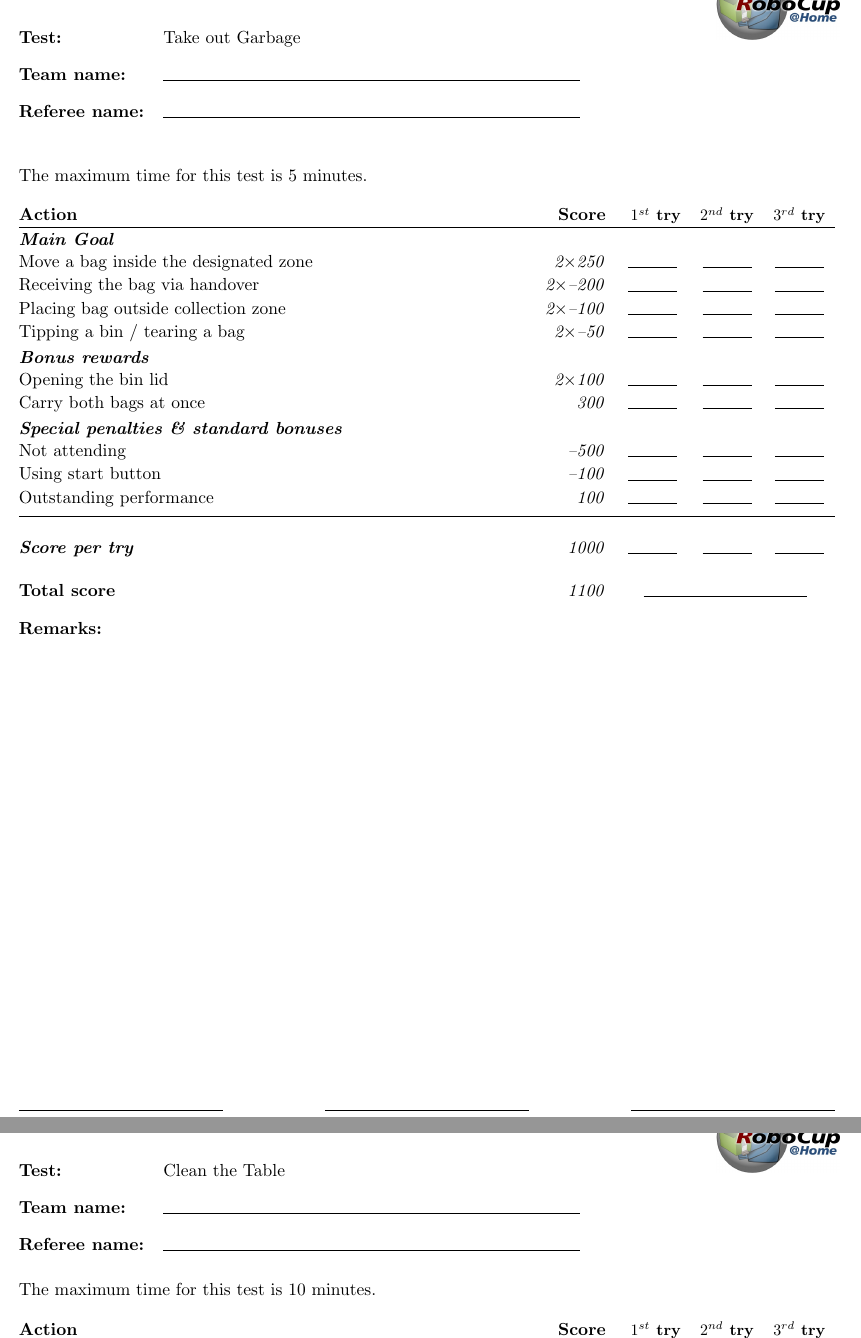
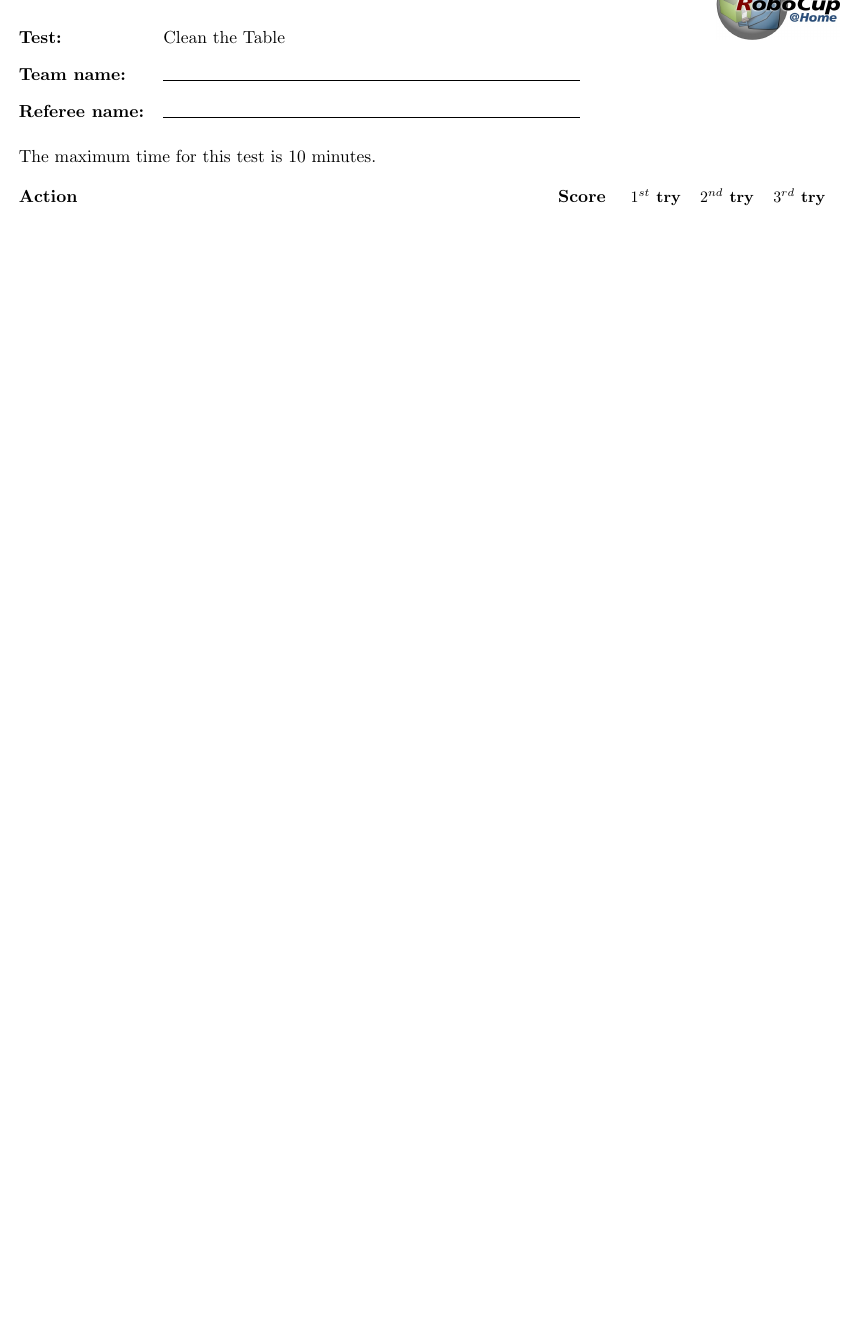
Before and after one commit to RoboCupAtHome/RuleBook, a LaTeX book (score_sheets.tex, which reads scoresheets/TakeOutGarbage.tex): two parts of pages 12 and 13 of 18 before the commit and part of page 12 of 17 after it, the two joined at a grey line, cut at the place of the change, the shorter picture padded with empty space. Compiled offline with pdfLaTeX.

Commit message:
Remove scoresheet for Take out the Garbage

```diff
--- a/score_sheets.tex
+++ b/score_sheets.tex
@@ -139,11 +139,6 @@
 \input{scoresheets/StoringGroceries}
 \end{scoresheet}
 
-\renewcommand{\currentTest}{Take out Garbage}
-\begin{scoresheet}
-\input{scoresheets/TakeOutGarbage}
-\end{scoresheet}
-
 
 % %%% STAGE II %%%%%%%%%%%%%%%%%%%%%%%%%%%%%%%%%%%%%%%%%%%%%%%%%%%%%%%%%%%%%%%%%%
 
--- a/scoresheets/TakeOutGarbage.tex
+++ /dev/null
@@ -1,23 +0,0 @@
-
-The maximum time for this test is 5 minutes.
-
-\begin{scorelist}
-	\scoreheading{Main Goal}
-	\scoreitem[2]{250}{Move a bag inside the designated zone}
-	\penaltyitem[2]{-200}{Receiving the bag via handover}
-	\penaltyitem[2]{-100}{Placing bag outside collection zone}
-	\penaltyitem[2]{-50}{Tipping a bin / tearing a bag}
-
-
-	\scoreheading{Bonus rewards}
-	\scoreitem[2]{100}{Opening the bin lid}
-	\scoreitem{300}{Carry both bags at once}
-
-	% No longer necessary, computes automatically
-	% \setTotalScore{1000}
-\end{scorelist}
-
-
-% Local Variables:
-% TeX-master: "Rulebook"
-% End:
```
